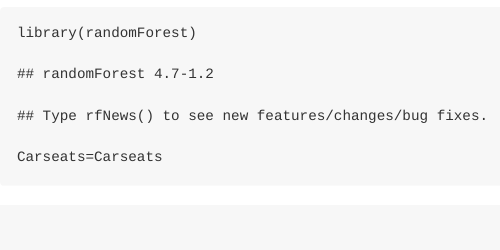
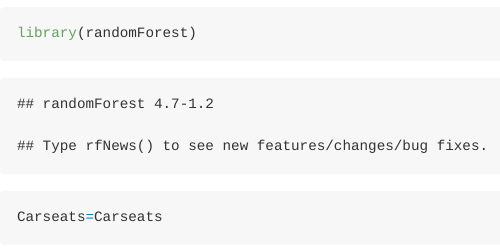
Before and after one commit to Rwoot14/Rwoot14.github.io, an R Markdown document (_posts/2017-08-04-Predictive modeling exam Q8.08.Rmd): the page in a window 1100 px wide, from 160 px down. Rendered offline with R 4.5, knitr and Pandoc, with nearby package versions; both versions are drawn in the output format of the newer one; some code elsewhere in the file could not run offline.

Commit message:
Update 2017-08-04-Predictive modeling exam Q8.08.Rmd

````diff
--- a/_posts/2017-08-04-Predictive modeling exam Q8.08.Rmd
+++ b/_posts/2017-08-04-Predictive modeling exam Q8.08.Rmd
@@ -3,6 +3,9 @@ layout: post
 title: "Predictive modeling exam Q8.08"
 author: "Reece Wooten"
 date: 2017-08-04
+output:
+  md_document:
+    variant: markdown_github
 ---
 
 ```{r}
````
